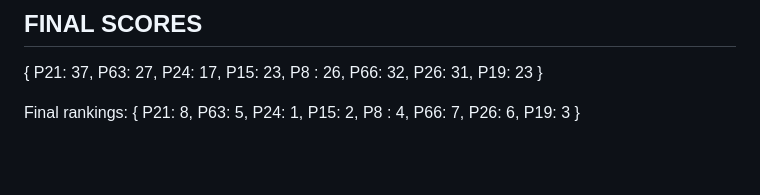
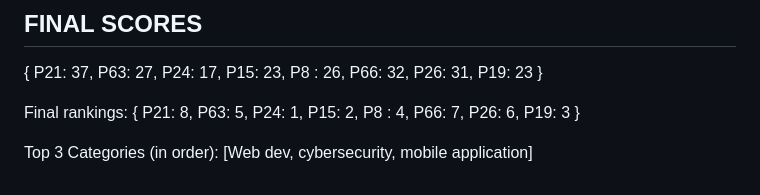
Before and after one commit to TechBete/Comp3900-Project-Babelr, a Markdown page: projectRankings.md, the part around the change. Drawn GitHub-style; blank space fills up the shorter version.

```diff
--- a/projectRankings.md
+++ b/projectRankings.md
@@ -205,3 +205,5 @@ COMP1531, COMP6080 (front end), COMP2511 (oop), COMP3311 (databases), COMP6841 (
 { P21: 37, P63: 27, P24: 17, P15: 23, P8 : 26, P66: 32, P26: 31, P19: 23 }
 
 Final rankings: { P21: 8, P63: 5, P24: 1, P15: 2, P8 : 4, P66: 7, P26: 6, P19: 3 }
+
+Top 3 Categories (in order): [Web dev, cybersecurity, mobile application]
```
